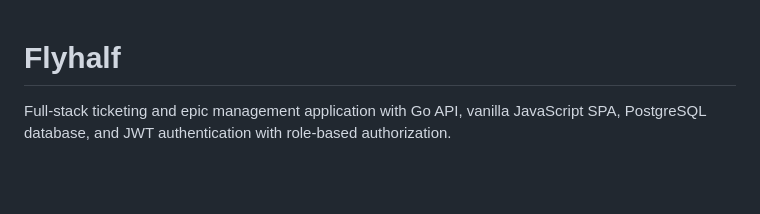
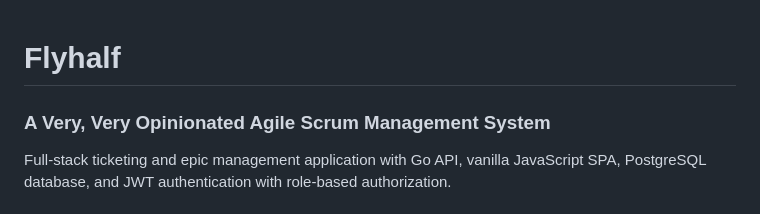
Before and after one commit to cfegela/flyhalf, a Markdown page: README.md, the part around the change. GitHub-like rendering; blank space fills up the shorter version.

```diff
--- a/README.md
+++ b/README.md
@@ -1,4 +1,6 @@
 # Flyhalf
+
+### A Very, Very Opinionated Agile Scrum Management System
 
 Full-stack ticketing and epic management application with Go API, vanilla JavaScript SPA, PostgreSQL database, and JWT authentication with role-based authorization.
 
```
